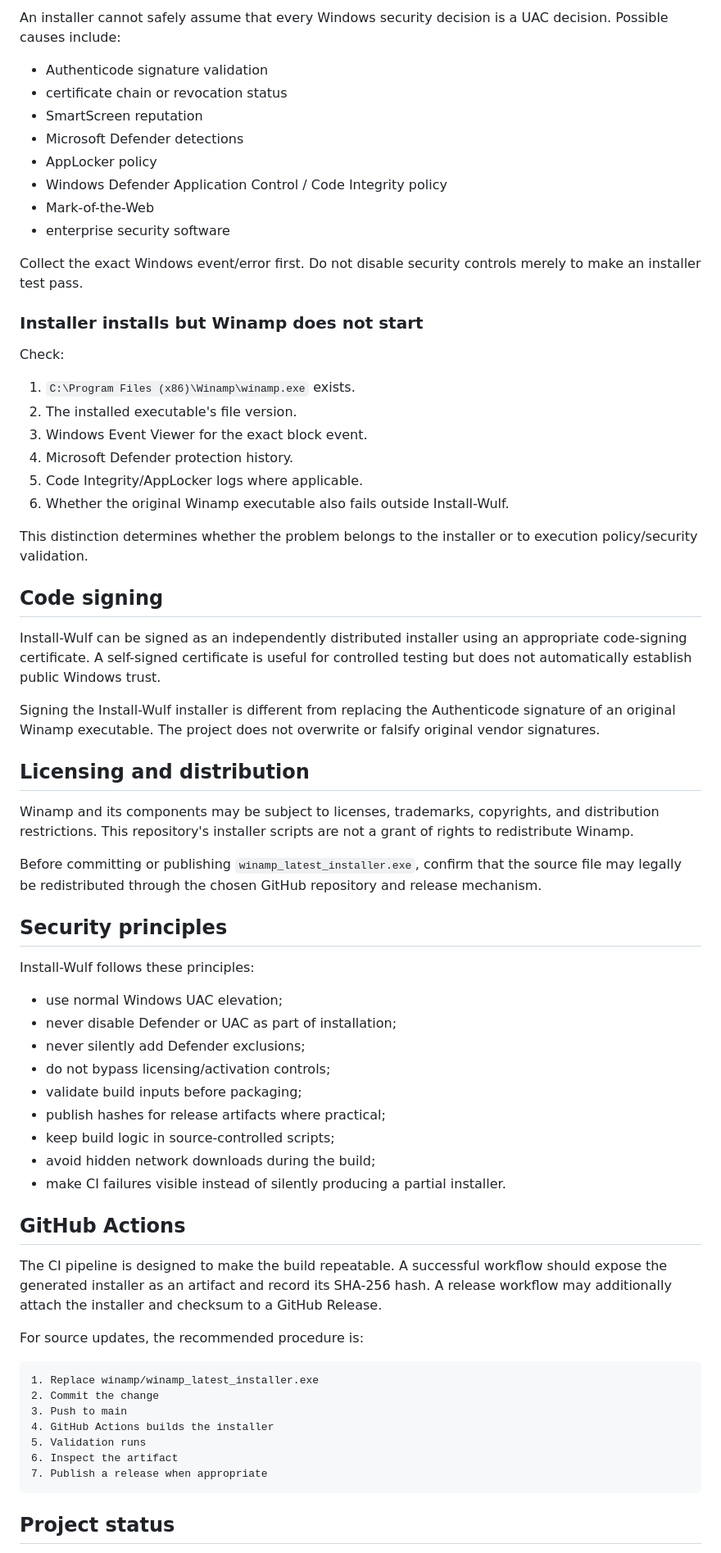
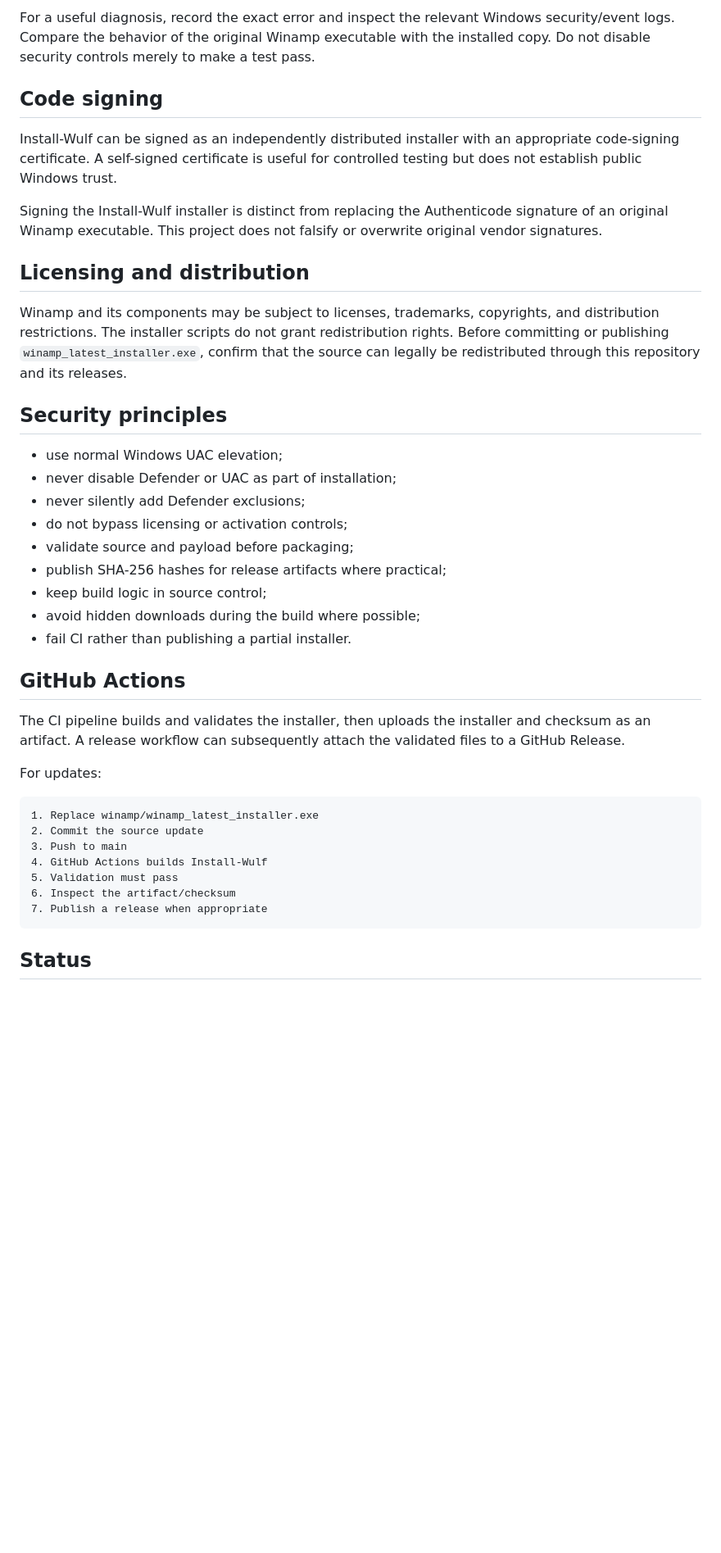
Before and after one commit to n-e-o-w-u-l-f/Winamp-fixed-installwulf, a Markdown page: README.md, the part around one of its changes. Shown at 82% size. GitHub-like rendering; blank space fills up the shorter version.

Commit message:
docs: clarify reproducible update and security model

````diff
--- a/README.md
+++ b/README.md
@@ -137,71 +119,43 @@ The installer requests elevation through the standard Windows mechanism. It does
 
-An installer cannot safely assume that every Windows security decision is a UAC decision. Possible causes include:
-
-- Authenticode signature validation
-- certificate chain or revocation status
-- SmartScreen reputation
-- Microsoft Defender detections
-- AppLocker policy
-- Windows Defender Application Control / Code Integrity policy
-- Mark-of-the-Web
-- enterprise security software
-
-Collect the exact Windows event/error first. Do not disable security controls merely to make an installer test pass.
-
-### Installer installs but Winamp does not start
-
-Check:
-
-1. `C:\Program Files (x86)\Winamp\winamp.exe` exists.
-2. The installed executable's file version.
-3. Windows Event Viewer for the exact block event.
-4. Microsoft Defender protection history.
-5. Code Integrity/AppLocker logs where applicable.
-6. Whether the original Winamp executable also fails outside Install-Wulf.
-
-This distinction determines whether the problem belongs to the installer or to execution policy/security validation.
+For a useful diagnosis, record the exact error and inspect the relevant Windows security/event logs. Compare the behavior of the original Winamp executable with the installed copy. Do not disable security controls merely to make a test pass.
 
 ## Code signing
 
-Install-Wulf can be signed as an independently distributed installer using an appropriate code-signing certificate. A self-signed certificate is useful for controlled testing but does not automatically establish public Windows trust.
+Install-Wulf can be signed as an independently distributed installer with an appropriate code-signing certificate. A self-signed certificate is useful for controlled testing but does not establish public Windows trust.
 
-Signing the Install-Wulf installer is different from replacing the Authenticode signature of an original Winamp executable. The project does not overwrite or falsify original vendor signatures.
+Signing the Install-Wulf installer is distinct from replacing the Authenticode signature of an original Winamp executable. This project does not falsify or overwrite original vendor signatures.
 
 ## Licensing and distribution
 
-Winamp and its components may be subject to licenses, trademarks, copyrights, and distribution restrictions. This repository's installer scripts are not a grant of rights to redistribute Winamp.
-
-Before committing or publishing `winamp_latest_installer.exe`, confirm that the source file may legally be redistributed through the chosen GitHub repository and release mechanism.
+Winamp and its components may be subject to licenses, trademarks, copyrights, and distribution restrictions. The installer scripts do not grant redistribution rights. Before committing or publishing `winamp_latest_installer.exe`, confirm that the source can legally be redistributed through this repository and its releases.
 
 ## Security principles
-
-Install-Wulf follows these principles:
 
 - use normal Windows UAC elevation;
 - never disable Defender or UAC as part of installation;
 - never silently add Defender exclusions;
-- do not bypass licensing/activation controls;
-- validate build inputs before packaging;
-- publish hashes for release artifacts where practical;
-- keep build logic in source-controlled scripts;
-- avoid hidden network downloads during the build;
-- make CI failures visible instead of silently producing a partial installer.
+- do not bypass licensing or activation controls;
+- validate source and payload before packaging;
+- publish SHA-256 hashes for release artifacts where practical;
+- keep build logic in source control;
+- avoid hidden downloads during the build where possible;
+- fail CI rather than publishing a partial installer.
 
 ## GitHub Actions
 
-The CI pipeline is designed to make the build repeatable. A successful workflow should expose the generated installer as an artifact and record its SHA-256 hash. A release workflow may additionally attach the installer and checksum to a GitHub Release.
+The CI pipeline builds and validates the installer, then uploads the installer and checksum as an artifact. A release workflow can subsequently attach the validated files to a GitHub Release.
 
-For source updates, the recommended procedure is:
+For updates:
 
 ```text
 1. Replace winamp/winamp_latest_installer.exe
-2. Commit the change
+2. Commit the source update
 3. Push to main
-4. GitHub Actions builds the installer
-5. Validation runs
-6. Inspect the artifact
+4. GitHub Actions builds Install-Wulf
+5. Validation must pass
+6. Inspect the artifact/checksum
 7. Publish a release when appropriate
 ```
 
-## Project status
+## Status
 
````
Also changed, not shown: other parts of README.md (+28 -46 lines).
